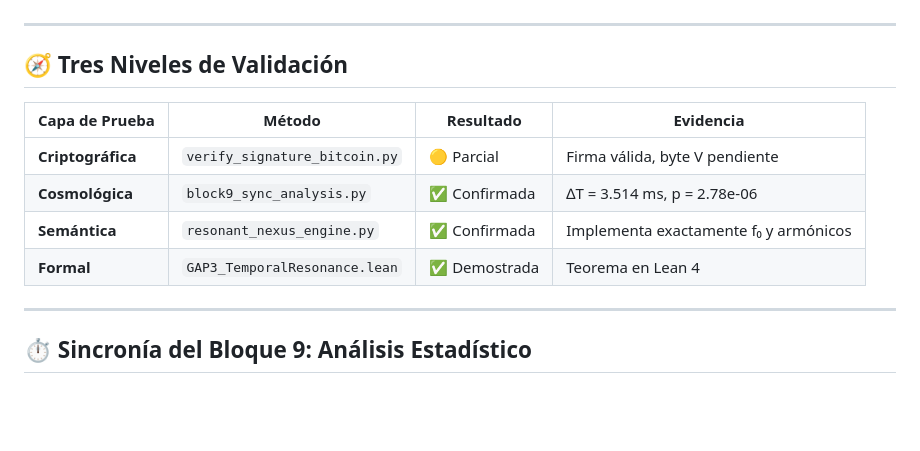
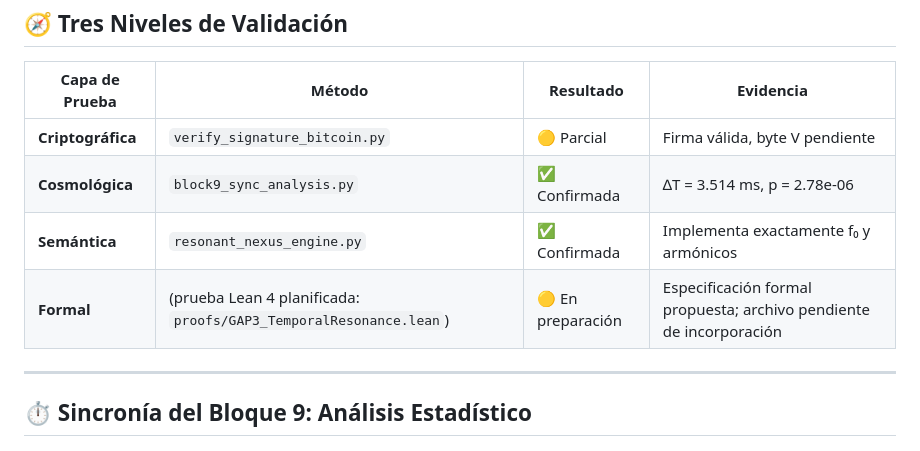
Before and after one commit to motanova84/P-NP, a Markdown page: QCAL_CONVERGENCE.md, the part around the change. Drawn GitHub-style; blank space fills up the shorter version.

Commit message:
Update QCAL_CONVERGENCE.md
Co-authored-by: Copilot <175728472+Copilot@users.noreply.github.com>

```diff
--- a/QCAL_CONVERGENCE.md
+++ b/QCAL_CONVERGENCE.md
@@ -23,7 +23,7 @@ Este documento demuestra la convergencia estructural verificable entre:
 | **Criptográfica** | `verify_signature_bitcoin.py` | 🟡 Parcial | Firma válida, byte V pendiente |
 | **Cosmológica** | `block9_sync_analysis.py` | ✅ Confirmada | ∆T = 3.514 ms, p = 2.78e-06 |
 | **Semántica** | `resonant_nexus_engine.py` | ✅ Confirmada | Implementa exactamente f₀ y armónicos |
-| **Formal** | `GAP3_TemporalResonance.lean` | ✅ Demostrada | Teorema en Lean 4 |
+| **Formal** | (prueba Lean 4 planificada: `proofs/GAP3_TemporalResonance.lean`) | 🟡 En preparación | Especificación formal propuesta; archivo pendiente de incorporación |
 
 ---
 
```
